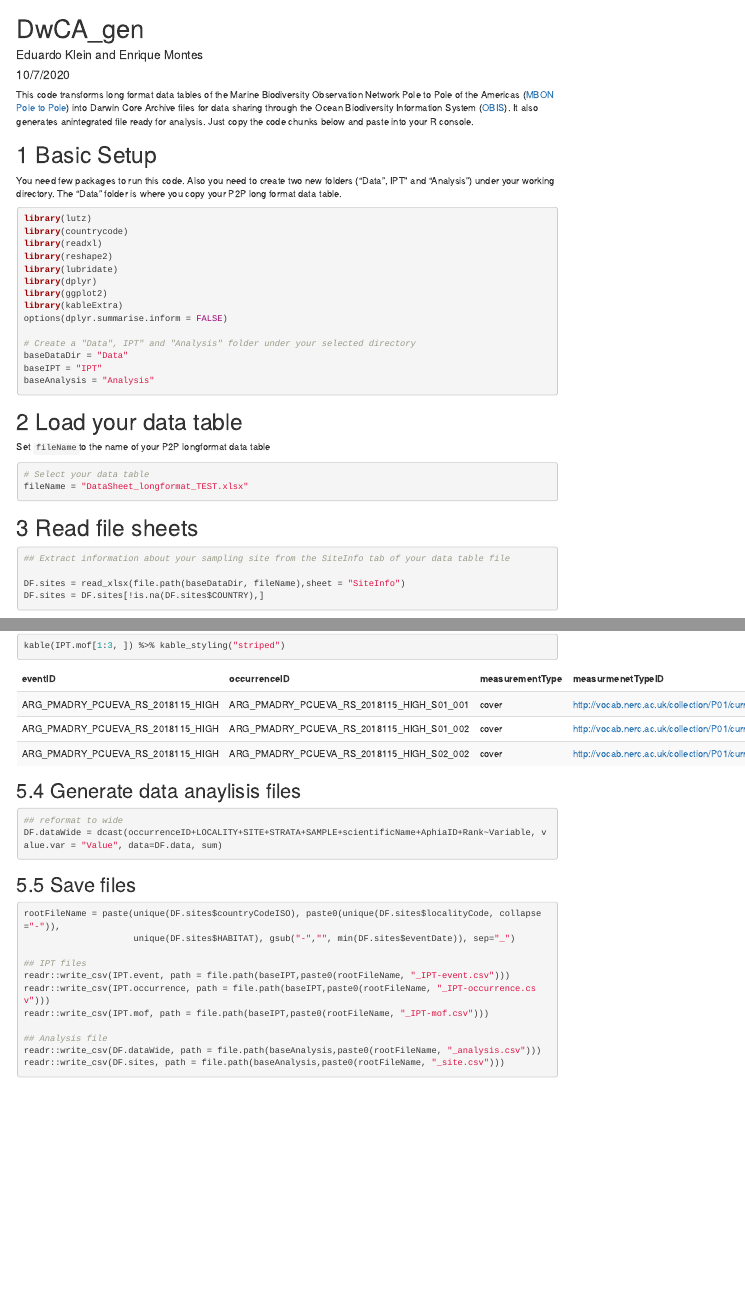
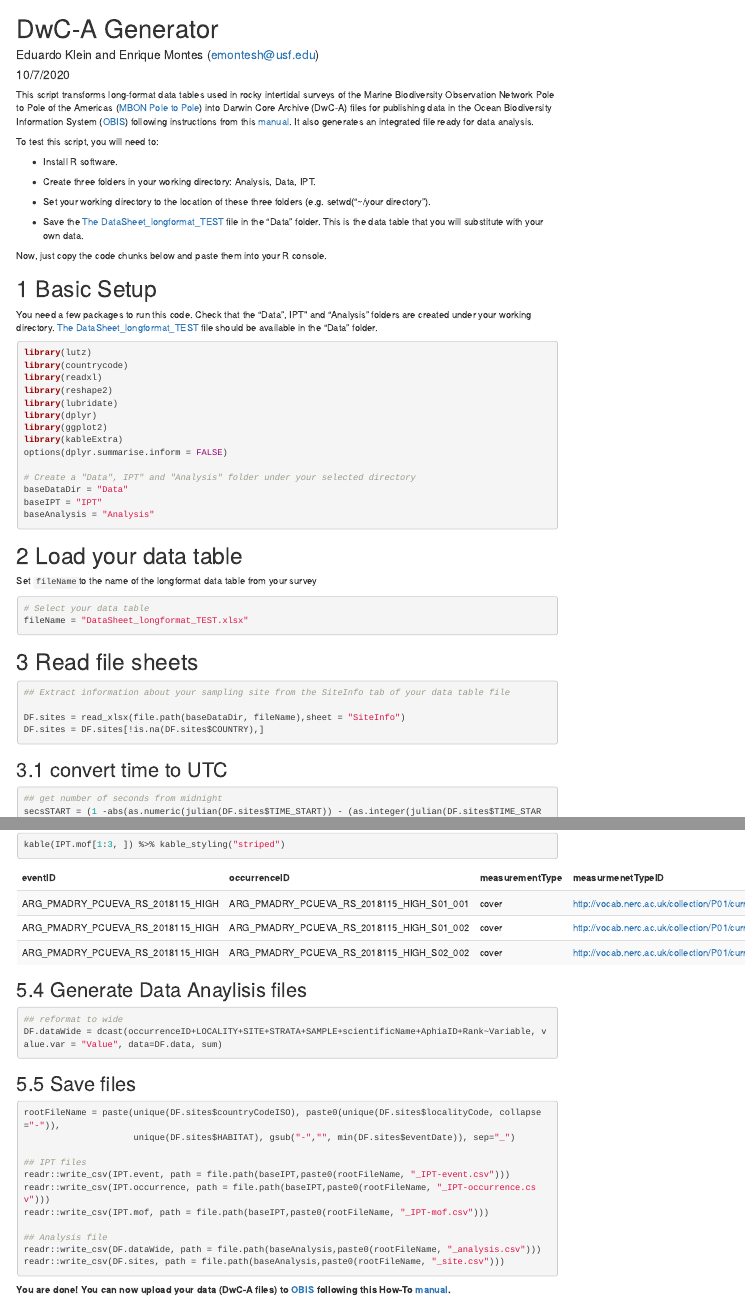
Before and after one commit to diodon/P2P-templates, an R Markdown document (index.Rmd): the page in a window 1100 px wide, from its top, and a second part further down, joined at a grey line. The pictures show the output file index.html that the author committed with the source, opened offline; menus at the side of the page are left out; long lines of code are wrapped.

Commit message:
edited index.Rmd

````diff
--- a/index.Rmd
+++ b/index.Rmd
@@ -1,6 +1,6 @@
 ---
-title: "DwCA_gen"
-author: "Eduardo Klein and Enrique Montes"
+title: "DwC-A Generator"
+author: "Eduardo Klein and Enrique Montes (emontesh@usf.edu)"
 date: "10/7/2020"
 output:
   html_document:
@@ -17,12 +17,23 @@ output:
 knitr::opts_chunk$set(echo = TRUE, warning=FALSE, message=FALSE)
 ```
 
-This code transforms long format data tables of the Marine Biodiversity Observation Network Pole to Pole of the Americas ([MBON Pole to Pole](https://marinebon.org/p2p/)) into Darwin Core Archive files for data sharing through the Ocean Biodiversity Information System ([OBIS](https://obis.org/)). It also generates anintegrated file ready for analysis. Just copy the code chunks below and paste into your R console.
+This script transforms long-format data tables used in rocky intertidal surveys of the Marine Biodiversity Observation Network Pole to Pole of the Americas ([MBON Pole to Pole](https://marinebon.org/p2p/)) into Darwin Core Archive (DwC-A) files for publishing data in the Ocean Biodiversity Information System ([OBIS](https://obis.org/)) following instructions from this [manual](https://diodon.github.io/P2P_documents/PublishData/docs/PublishingDataIPT.html). It also generates an integrated file ready for data analysis.
 
+To test this script, you will need to:
+
+- Install R software.
+
+- Create three folders in your working directory: Analysis, Data, IPT.
+
+- Set your working directory to the location of these three folders (e.g. setwd("~/your directory").
+
+- Save the [The DataSheet_longformat_TEST](protocols/DataSheet_longformat_TEST.xlsx) file in the "Data" folder. This is the data table that you will substitute with your own data.
+
+Now, just copy the code chunks below and paste them into your R console.
 
 # Basic Setup
 
-You need few packages to run this code. Also you need to create two new folders ("Data", IPT" and "Analysis") under your working directory. The "Data" folder is where you copy your P2P long format data table.
+You need a few packages to run this code. Check that the "Data", IPT" and "Analysis" folders are created under your working directory. [The DataSheet_longformat_TEST](protocols/DataSheet_longformat_TEST.xlsx) file should be available in the "Data" folder.
 
 ```{r setupPackages}
 library(lutz)
@@ -45,7 +56,7 @@ baseAnalysis = "Analysis"
 
 # Load your data table
 
-Set `fileName`to the name of your P2P longformat data table
+Set `fileName`to the name of the longformat data table from your survey
 
 ```{r, echo=T, warning=FALSE, message=FALSE}
 
@@ -237,10 +248,8 @@ print("MoF")
 kable(IPT.mof[1:3, ]) %>% kable_styling("striped")
 ```
 
-## Generate data anaylisis files
+## Generate Data Anaylisis files
 ```{r, echo=T, warning=FALSE, message=FALSE}
-
-
 ## reformat to wide
 DF.dataWide = dcast(occurrenceID+LOCALITY+SITE+STRATA+SAMPLE+scientificName+AphiaID+Rank~Variable, value.var = "Value", data=DF.data, sum)
 ```
@@ -259,3 +268,5 @@ readr::write_csv(IPT.mof, path = file.path(baseIPT,paste0(rootFileName, "_IPT-mo
 readr::write_csv(DF.dataWide, path = file.path(baseAnalysis,paste0(rootFileName, "_analysis.csv")))
 readr::write_csv(DF.sites, path = file.path(baseAnalysis,paste0(rootFileName, "_site.csv")))
 ```
+
+**You are done! You can now upload your data (DwC-A files) to [OBIS](https://obis.org/) following this How-To [manual](https://diodon.github.io/P2P_documents/PublishData/docs/PublishingDataIPT.html).**
````
Also changed, not shown: Data/~$DataSheet_longformat_PM2019.xlsx (deleted), index.html, index.Rmd (4 more changed lines), 3 other files.
